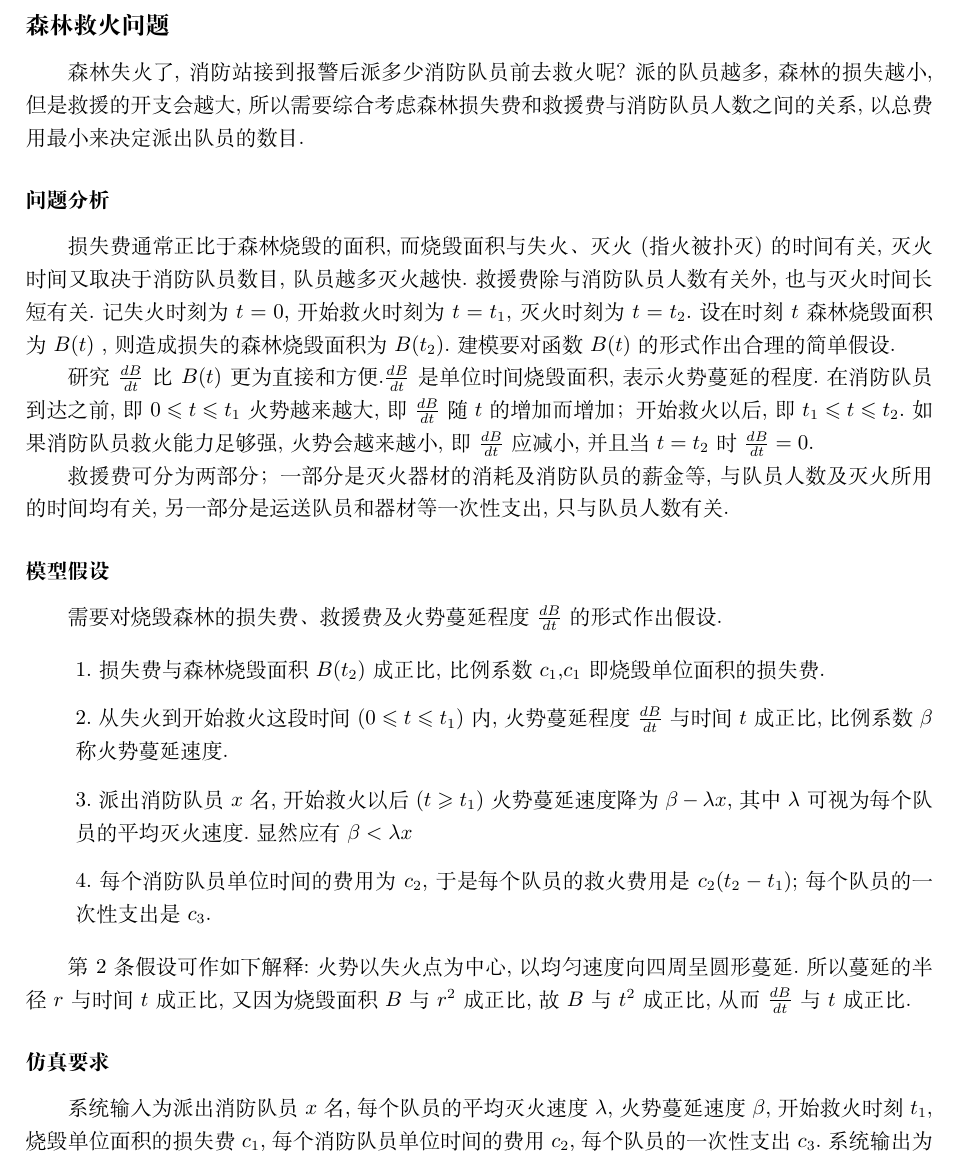
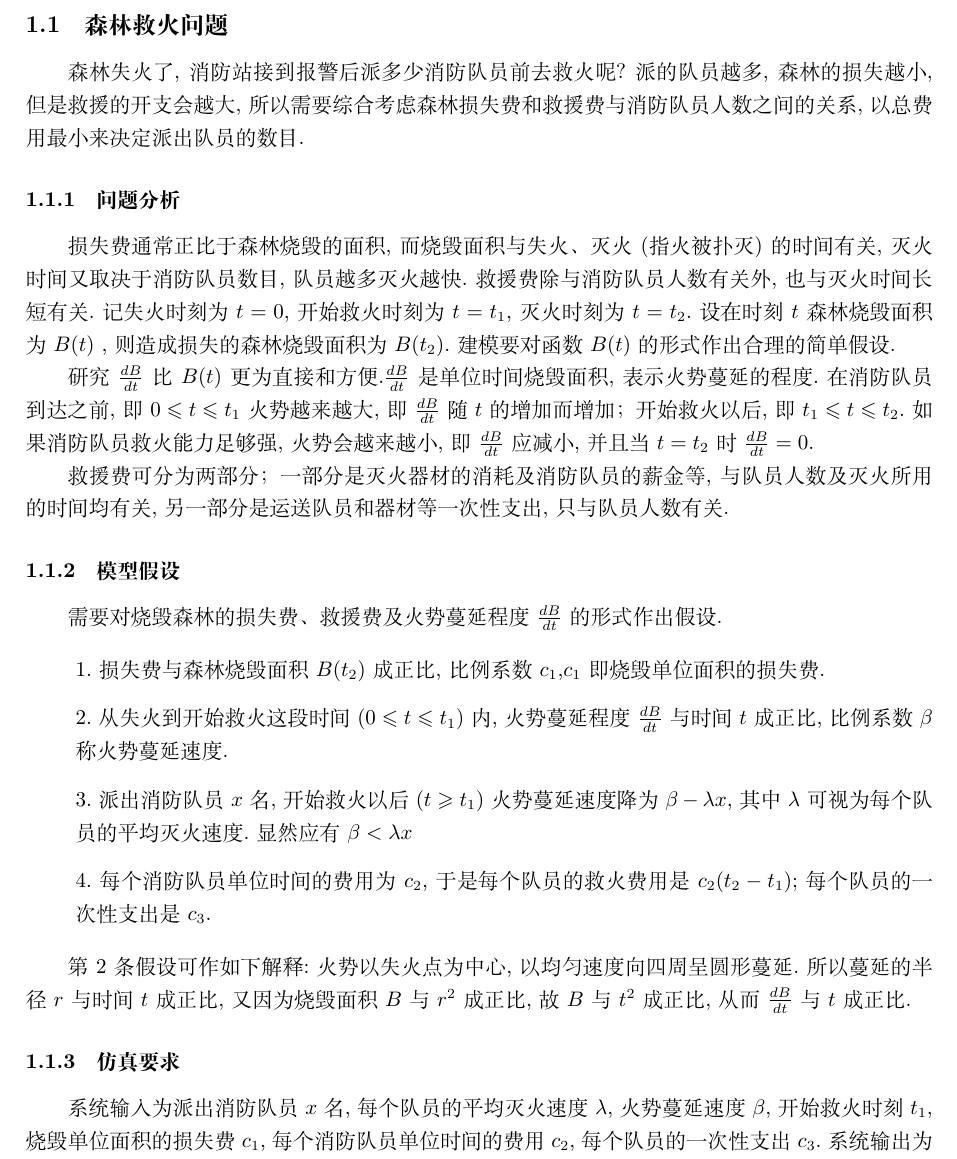
Before and after one commit to HaroldMist/MATLAB-Course-Progect, a LaTeX document (report.tex): part of page 1 of 2 before the commit and part of page 2 of 3 after it, cut so that both start at the same text. Compiled offline with XeLaTeX.

Commit message:
update ui

```diff
--- a/report.tex
+++ b/report.tex
@@ -35,15 +33,18 @@ showstringspaces=false                % 不显示字符串中的空格
 
 \begin{document}
 
-	% \maketitle
+
+    \tableofcontents
+    \newpage
+
 
     \section{题目}
 
-    \subsection*{森林救火问题}
+    \subsection{森林救火问题}
 
         森林失火了,消防站接到报警后派多少消防队员前去救火呢?派的队员越多,森林的损失越小,但是救援的开支会越大,所以需要综合考虑森林损失费和救援费与消防队员人数之间的关系,以总费用最小来决定派出队员的数目.
 
-    \subsubsection*{问题分析}
+    \subsubsection{问题分析}
 
         损失费通常正比于森林烧毁的面积,而烧毁面积与失火、灭火(指火被扑灭)的时间有关,灭火时间又取决于消防队员数目,队员越多灭火越快.救援费除与消防队员人数有关外,也与灭火时间长短有关.记失火时刻为$t=0$,开始救火时刻为$t=t_1$,灭火时刻为$t=t_2$.设在时刻$t$森林烧毁面积为$B(t)$ ,则造成损失的森林烧毁面积为$B(t_2)$.建模要对函数$B(t)$的形式作出合理的简单假设.
 
@@ -51,7 +52,7 @@ showstringspaces=false                % 不显示字符串中的空格
 
         救援费可分为两部分；一部分是灭火器材的消耗及消防队员的薪金等,与队员人数及灭火所用的时间均有关,另一部分是运送队员和器材等一次性支出,只与队员人数有关.
 
-    \subsubsection*{模型假设}
+    \subsubsection{模型假设}
 
         需要对烧毁森林的损失费、救援费及火势蔓延程度$\frac{dB}{dt}$的形式作出假设.
 
@@ -72,7 +73,7 @@ showstringspaces=false                % 不显示字符串中的空格
 
         第2条假设可作如下解释:火势以失火点为中心,以均匀速度向四周呈圆形蔓延.所以蔓延的半径$r$与时间$t$成正比,又因为烧毁面积$B$与$r^2$成正比,故$B$与$t^2$成正比,从而$\frac{dB}{dt}$与$t$成正比.
 
-    \subsubsection*{仿真要求}
+    \subsubsection{仿真要求}
 
         系统输入为派出消防队员$x$名,每个队员的平均灭火速度$\lambda$,火势蔓延速度$\beta$,开始救火时刻$t_1$,烧毁单位面积的损失费$c_1$,每个消防队员单位时间的费用$c_2$,每个队员的一次性支出$c_3$.系统输出为损失费和救援费以及总费用,灭火时刻$t_2$,森林烧毁面积$B$.要求有输入、输出界面及仿真过程.
 
```
Also changed, not shown: report.tex (6 more changed lines), 1 other file.
